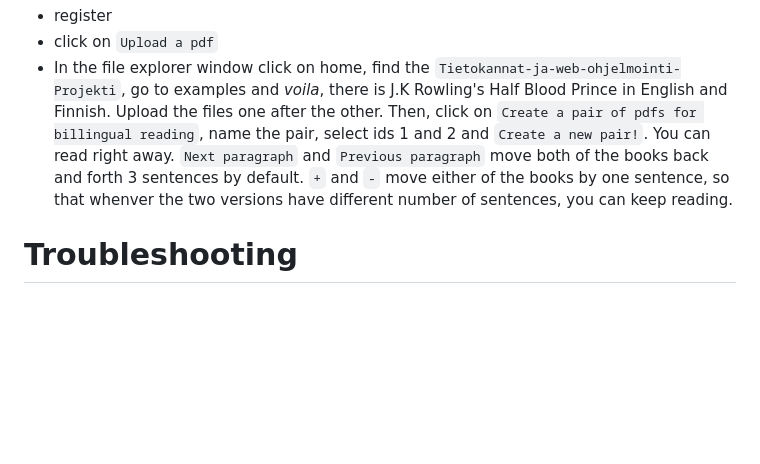
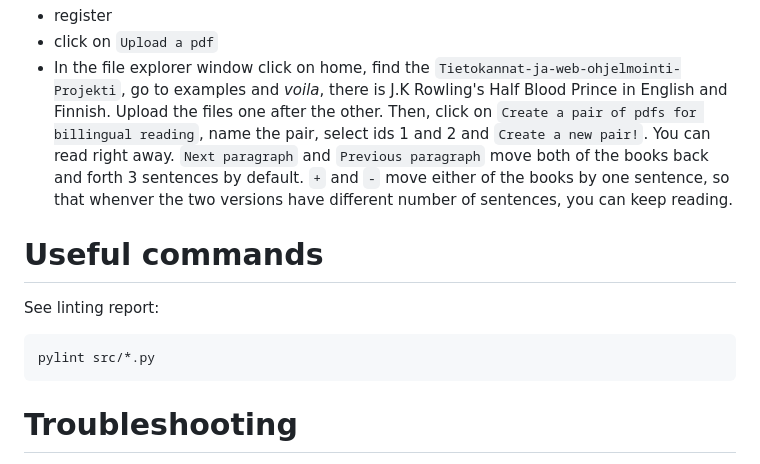
Before and after one commit to jakubgrad/Tietokannat-ja-web-ohjelmointi-Projekti, a Markdown page: README.md, the part around the change. GitHub-like rendering; blank space fills up the shorter version.

````diff
--- a/README.md
+++ b/README.md
@@ -83,6 +83,11 @@ Because of the nature of pdf parsing, the application will reject a lot of pdfs
 - click on `Upload a pdf`
 - In the file explorer window click on home, find the `Tietokannat-ja-web-ohjelmointi-Projekti`, go to examples and *voila*, there is J.K Rowling's Half Blood Prince in English and Finnish. Upload the files one after the other. Then, click on `Create a pair of pdfs for billingual reading`, name the pair, select ids 1 and 2 and `Create a new pair!`. You can read right away. `Next paragraph` and `Previous paragraph` move both of the books back and forth 3 sentences by default. `+` and `-` move either of the books by one sentence, so that whenver the two versions have different number of sentences, you can keep reading.
 
+# Useful commands
+See linting report:
+```
+pylint src/*.py
+```
 # Troubleshooting
 I found that frequently launching and closing university VMs confused web browsers. For a quick fix when none of your browsers want to open, run:
 ```
````
